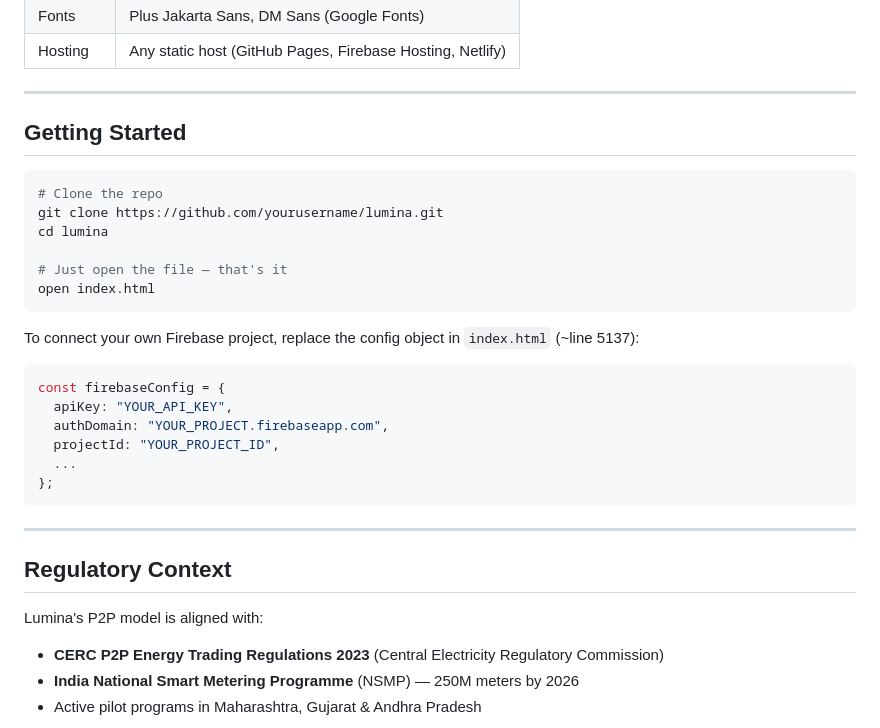
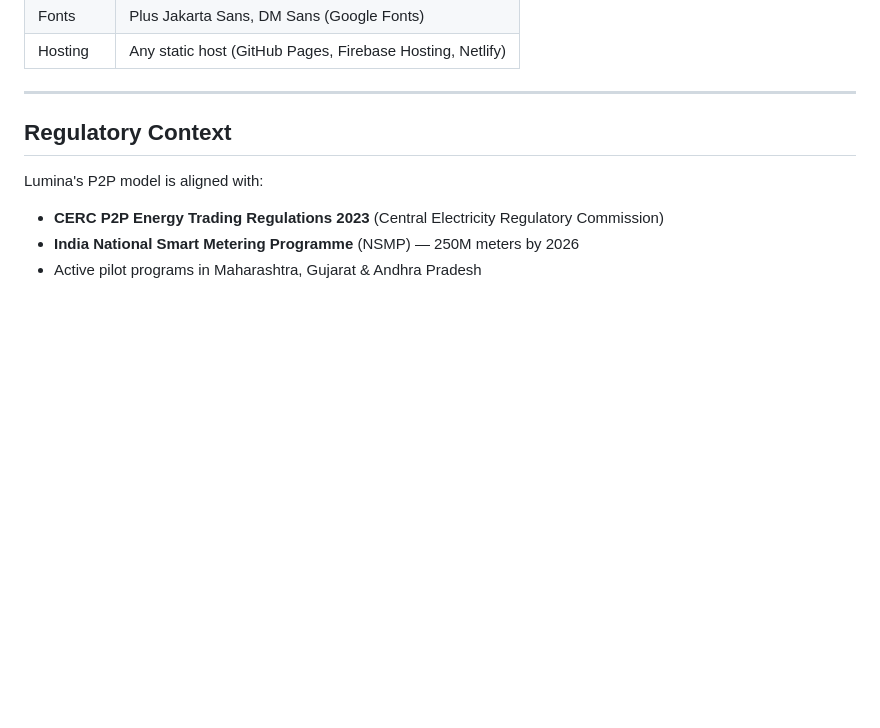
Before and after one commit to therookie404/renewable-energy-marketplace, a Markdown page: README.md, the part around one of its changes. Rendered like a GitHub page; blank space fills up the shorter version.

````diff
--- a/README.md
+++ b/README.md
@@ -75,29 +75,6 @@ lumina/
 
 ---
 
-##  Getting Started
-
-```bash
-# Clone the repo
-git clone https://github.com/yourusername/lumina.git
-cd lumina
-
-# Just open the file — that's it
-open index.html
-```
-
-To connect your own Firebase project, replace the config object in `index.html` (~line 5137):
-
-```javascript
-const firebaseConfig = {
-  apiKey: "YOUR_API_KEY",
-  authDomain: "YOUR_PROJECT.firebaseapp.com",
-  projectId: "YOUR_PROJECT_ID",
-  ...
-};
-```
-
----
 
 ##  Regulatory Context
 
````
Also changed, not shown: other parts of README.md (+6 -6 lines).
